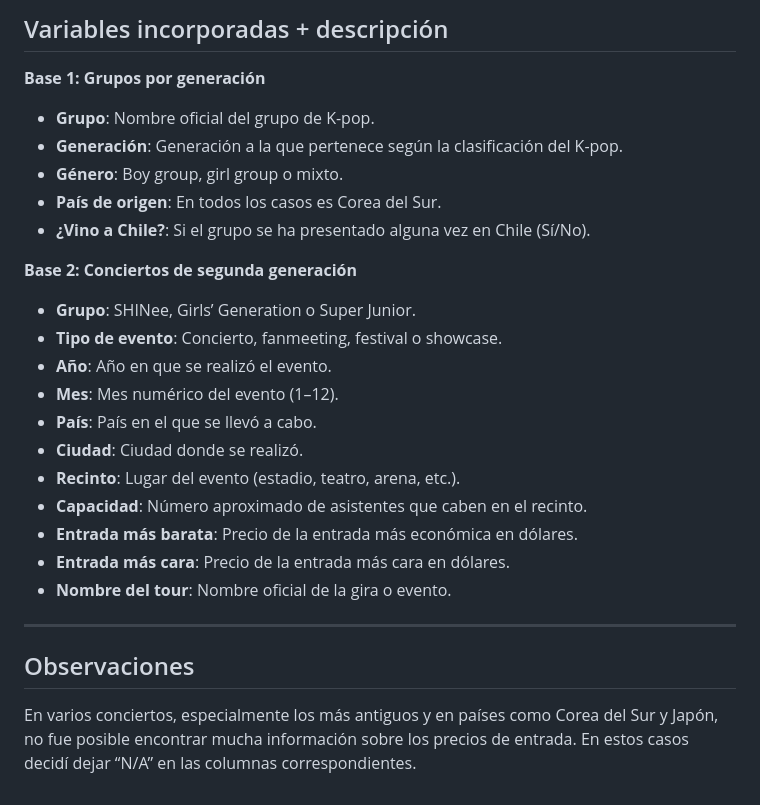
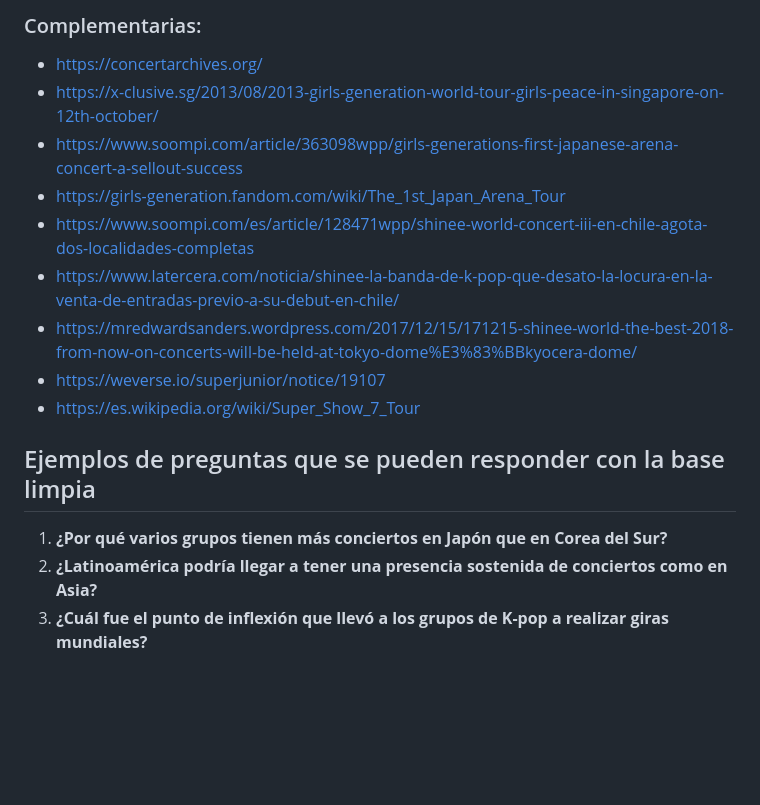
Before and after one commit to Almemm/Repo_proyecto_equipo-kpoper, a Markdown page: entrega_02/Antonello_Andrea_03_primera:segunda-generación_database_03:/README.md, the part around one of its changes. Drawn GitHub-style; blank space fills up the shorter version.

```diff
--- a/entrega_02/Antonello_Andrea_03_primera:segunda-generación_database_03:/README.md
+++ b/entrega_02/Antonello_Andrea_03_primera:segunda-generación_database_03:/README.md
@@ -33,28 +42,17 @@ Aunque fue un proceso largo y detallado, **me pareció muy interesante porque un
 
-## Variables incorporadas + descripción
+### Complementarias:
+- https://concertarchives.org/
+- https://x-clusive.sg/2013/08/2013-girls-generation-world-tour-girls-peace-in-singapore-on-12th-october/
+- https://www.soompi.com/article/363098wpp/girls-generations-first-japanese-arena-concert-a-sellout-success
+- https://girls-generation.fandom.com/wiki/The_1st_Japan_Arena_Tour
+- https://www.soompi.com/es/article/128471wpp/shinee-world-concert-iii-en-chile-agota-dos-localidades-completas
+- https://www.latercera.com/noticia/shinee-la-banda-de-k-pop-que-desato-la-locura-en-la-venta-de-entradas-previo-a-su-debut-en-chile/
+- https://mredwardsanders.wordpress.com/2017/12/15/171215-shinee-world-the-best-2018-from-now-on-concerts-will-be-held-at-tokyo-dome%E3%83%BBkyocera-dome/
+- https://weverse.io/superjunior/notice/19107
+- https://es.wikipedia.org/wiki/Super_Show_7_Tour
 
-**Base 1: Grupos por generación**
-- **Grupo**: Nombre oficial del grupo de K-pop.
-- **Generación**: Generación a la que pertenece según la clasificación del K-pop.
-- **Género**: Boy group, girl group o mixto.
-- **País de origen**: En todos los casos es Corea del Sur.
-- **¿Vino a Chile?**: Si el grupo se ha presentado alguna vez en Chile (Sí/No).
+## Ejemplos de preguntas que se pueden responder con la base limpia
 
-**Base 2: Conciertos de segunda generación**
-- **Grupo**: SHINee, Girls’ Generation o Super Junior.
-- **Tipo de evento**: Concierto, fanmeeting, festival o showcase.
-- **Año**: Año en que se realizó el evento.
-- **Mes**: Mes numérico del evento (1–12).
-- **País**: País en el que se llevó a cabo.
-- **Ciudad**: Ciudad donde se realizó.
-- **Recinto**: Lugar del evento (estadio, teatro, arena, etc.).
-- **Capacidad**: Número aproximado de asistentes que caben en el recinto.
-- **Entrada más barata**: Precio de la entrada más económica en dólares.
-- **Entrada más cara**: Precio de la entrada más cara en dólares.
-- **Nombre del tour**: Nombre oficial de la gira o evento.
-
----
-
-## Observaciones
-
-En varios conciertos, especialmente los más antiguos y en países como Corea del Sur y Japón, no fue posible encontrar mucha información sobre los precios de entrada. En estos casos decidí dejar “N/A” en las columnas correspondientes.
+1. **¿Por qué varios grupos tienen más conciertos en Japón que en Corea del Sur?**
+2. **¿Latinoamérica podría llegar a tener una presencia sostenida de conciertos como en Asia?**
+3. **¿Cuál fue el punto de inflexión que llevó a los grupos de K-pop a realizar giras mundiales?**
```
Also changed, not shown: other parts of entrega_02/Antonello_Andrea_03_primera:segunda-generación_database_03:/README.md (+27 -18 lines).
